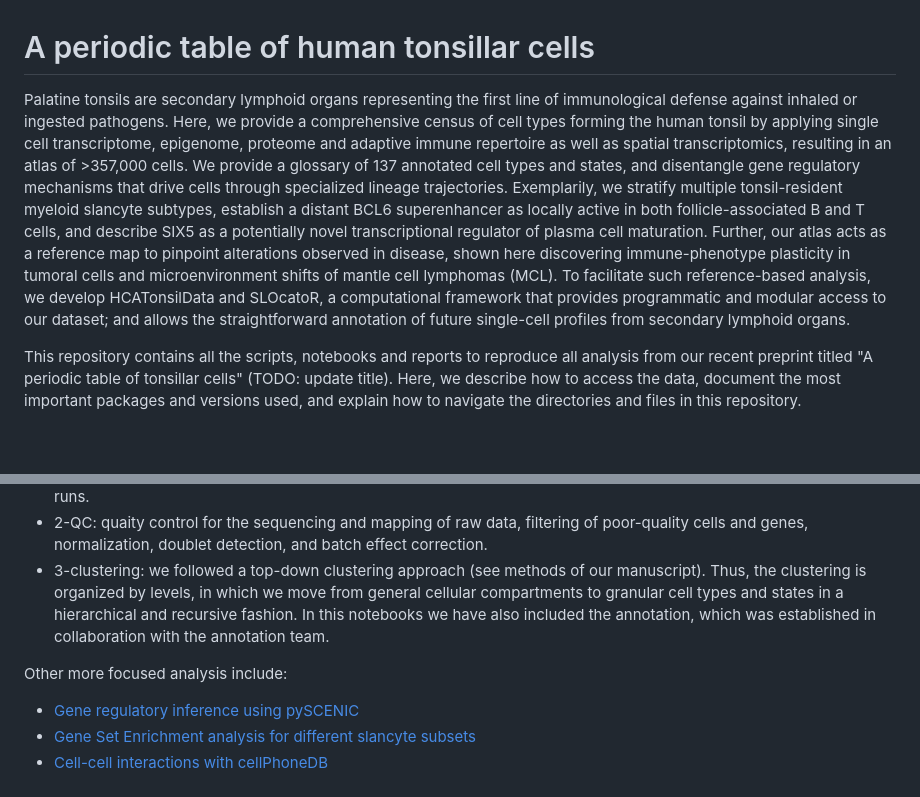
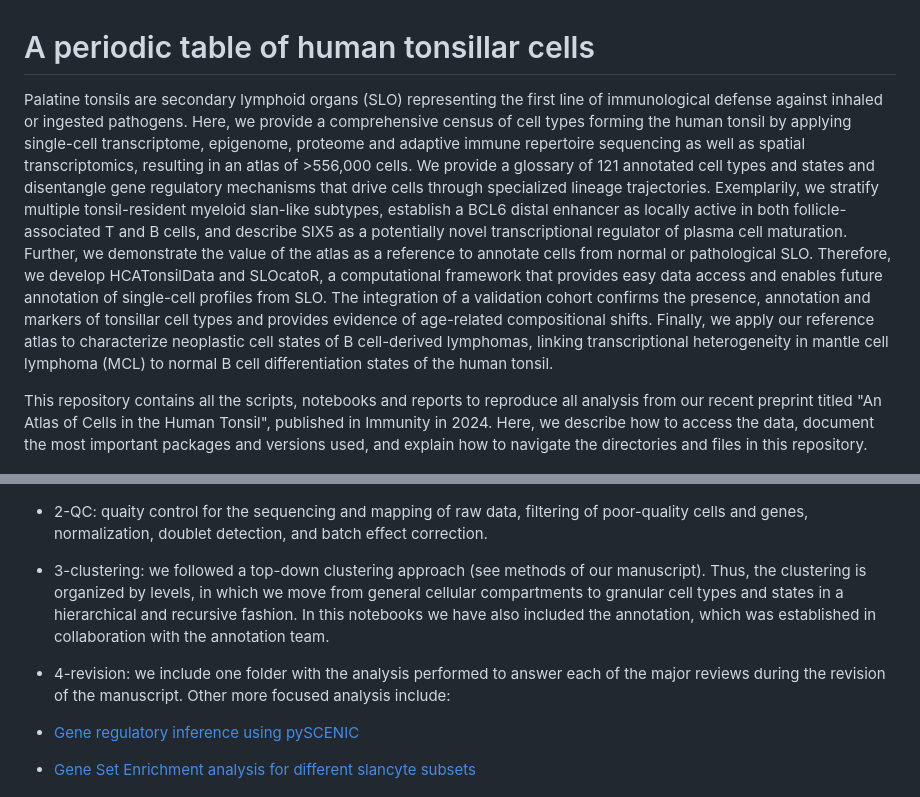
Before and after one commit to Single-Cell-Genomics-Group-CNAG-CRG/TonsilAtlas, a Markdown page: README.md, 2 parts joined by grey strips. Rendered like a GitHub page; blank space fills up the shorter version.

```diff
--- a/README.md
+++ b/README.md
@@ -1,9 +1,22 @@
 # A periodic table of human tonsillar cells
 
-Palatine tonsils are secondary lymphoid organs representing the first line of immunological defense against inhaled or ingested pathogens. Here, we provide a comprehensive census of cell types forming the human tonsil by applying single cell transcriptome, epigenome, proteome and adaptive immune repertoire as well as spatial transcriptomics, resulting in an atlas of >357,000 cells. We provide a glossary of 137 annotated cell types and states, and disentangle gene regulatory mechanisms that drive cells through specialized lineage trajectories. Exemplarily, we stratify multiple tonsil-resident myeloid slancyte subtypes, establish a distant BCL6 superenhancer as locally active in both follicle-associated B and T cells, and describe SIX5 as a potentially novel transcriptional regulator of plasma cell maturation. Further, our atlas acts as a reference map to pinpoint alterations observed in disease, shown here discovering immune-phenotype plasticity in tumoral cells and microenvironment shifts of mantle cell lymphomas (MCL). To facilitate such reference-based analysis, we develop HCATonsilData and SLOcatoR, a computational framework that provides programmatic and modular access to our dataset; and allows the straightforward annotation of future single-cell profiles from secondary lymphoid organs.
+Palatine tonsils are secondary lymphoid organs (SLO) representing the first line of immunological defense
+against inhaled or ingested pathogens. Here, we provide a comprehensive census of cell types forming the
+human tonsil by applying single-cell transcriptome, epigenome, proteome and adaptive immune repertoire
+sequencing as well as spatial transcriptomics, resulting in an atlas of >556,000 cells. We provide a glossary
+of 121 annotated cell types and states and disentangle gene regulatory mechanisms that drive cells through
+specialized lineage trajectories. Exemplarily, we stratify multiple tonsil-resident myeloid slan-like subtypes,
+establish a BCL6 distal enhancer as locally active in both follicle-associated T and B cells, and describe
+SIX5 as a potentially novel transcriptional regulator of plasma cell maturation. Further, we demonstrate the
+value of the atlas as a reference to annotate cells from normal or pathological SLO. Therefore, we develop
+HCATonsilData and SLOcatoR, a computational framework that provides easy data access and enables
+future annotation of single-cell profiles from SLO. The integration of a validation cohort confirms the
+presence, annotation and markers of tonsillar cell types and provides evidence of age-related compositional
+shifts. Finally, we apply our reference atlas to characterize neoplastic cell states of B cell-derived
+lymphomas, linking transcriptional heterogeneity in mantle cell lymphoma (MCL) to normal B cell
+differentiation states of the human tonsil.
 
-
-This repository contains all the scripts, notebooks and reports to reproduce all analysis from our recent preprint titled "A periodic table of tonsillar cells" (TODO: update title). Here, we describe how to access the data, document the most important packages and versions used, and explain how to navigate the directories and files in this repository.
+This repository contains all the scripts, notebooks and reports to reproduce all analysis from our recent preprint titled "An Atlas of Cells in the Human Tonsil", published in Immunity in 2024. Here, we describe how to access the data, document the most important packages and versions used, and explain how to navigate the directories and files in this repository.
 
 ![](data/TonsilAtlasPic.png)
 
@@ -55,7 +68,7 @@ to navigate this repo. Likewise, we have tried to code in a shared style. These
 * 1-cellranger_mapping: scripts used to run cellranger in our cluster. It also contains QC metrics for different sequencing runs.
 * 2-QC: quaity control for the sequencing and mapping of raw data, filtering of poor-quality cells and genes, normalization, doublet detection, and batch effect correction.
 * 3-clustering: we followed a top-down clustering approach (see methods of our manuscript). Thus, the clustering is organized by levels, in which we move from general cellular compartments to granular cell types and states in a hierarchical and recursive fashion. In this notebooks we have also included the annotation, which was established in collaboration with the annotation team.
-
+* 4-revision: we include one folder with the analysis performed to answer each of the major reviews during the revision of the manuscript.
 Other more focused analysis include:
 
 * [Gene regulatory inference using pySCENIC](https://github.com/Single-Cell-Genomics-Group-CNAG-CRG/TonsilAtlas/tree/main/scRNA-seq/gene_regulatory_networks/pyScenic)
```
